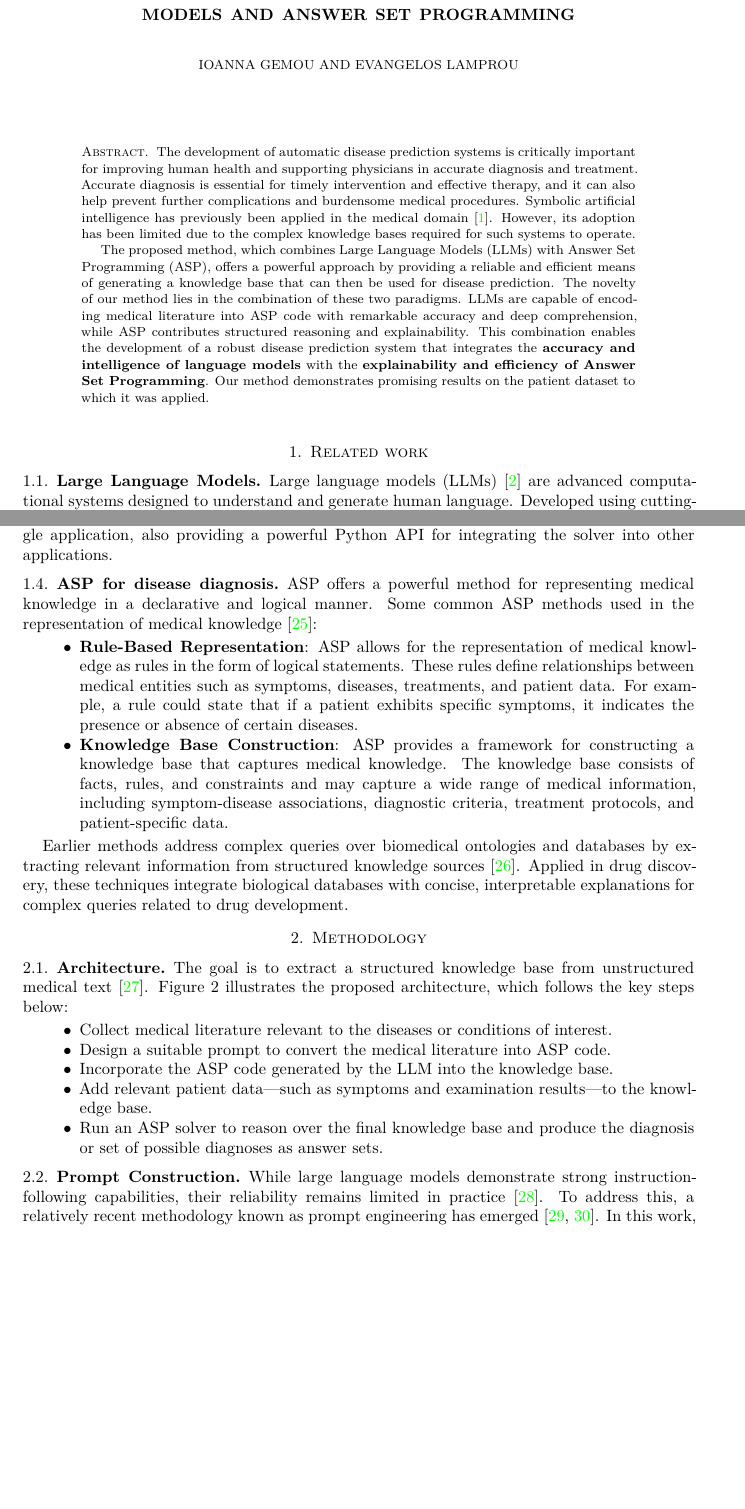
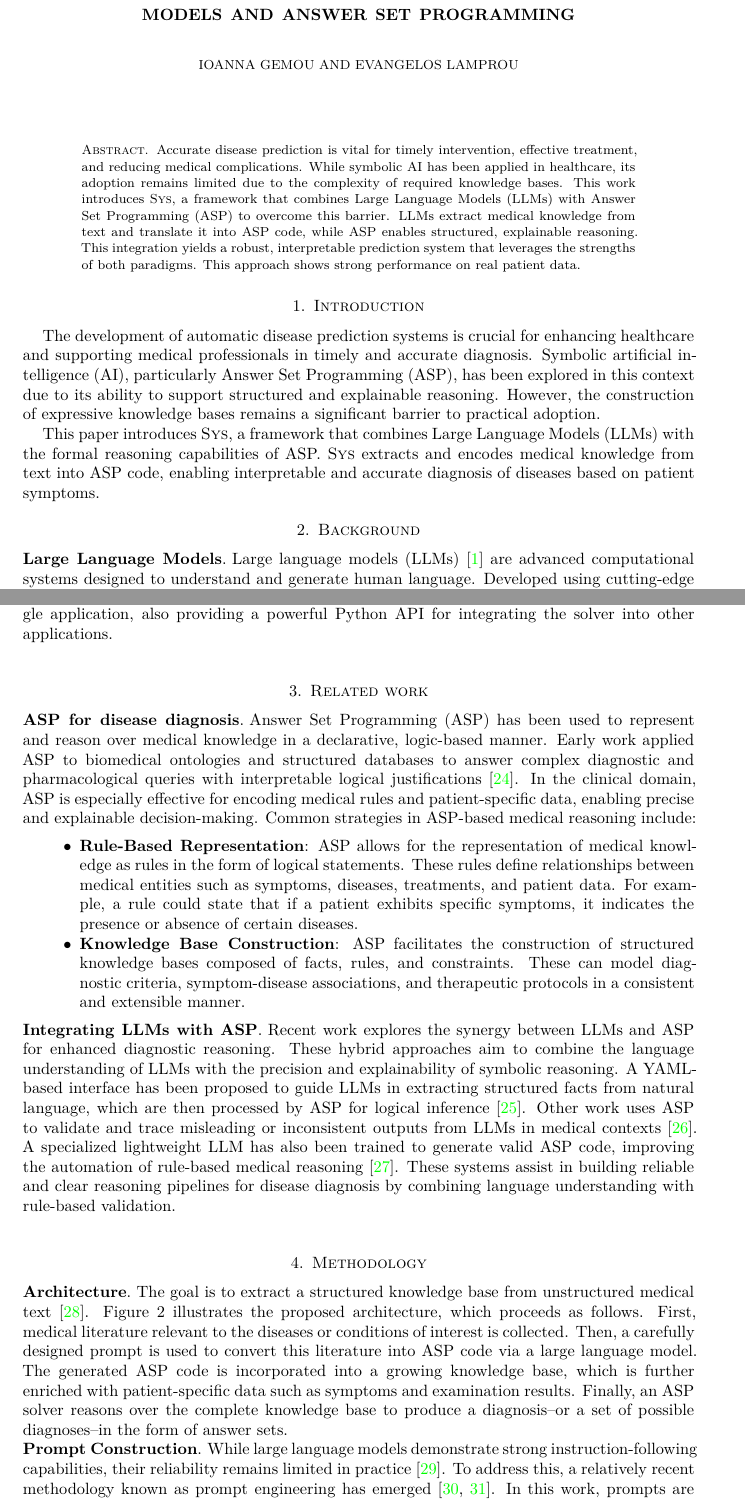
Before and after one commit to vagos/mccoy, a LaTeX paper (paper/draft.tex): two parts of pages 1 and 3 of 10, joined at a grey line, cut so that both start at the same text, the shorter picture padded with empty space. Compiled offline with XeLaTeX.

Commit message:
Add intro, update abstract and add related works

```diff
--- a/paper/draft.tex
+++ b/paper/draft.tex
@@ -136,7 +136,7 @@
 	\end{mdframed}
 }
 
-
+\newcommand{\sys}{\textsc{Sys}\xspace}
 
 \title{Automatic Disease Diagnosis Using Large Language Models and Answer Set Programming}
 \author{
@@ -149,17 +149,43 @@
 
 \maketitle
 \begin{abstract}
-The development of automatic disease prediction systems is critically important for improving human health and supporting physicians in accurate diagnosis and treatment. Accurate diagnosis is essential for timely intervention and effective therapy, and it can also help prevent further complications and burdensome medical procedures.
-Symbolic artificial intelligence has previously been applied in the medical domain \cite{Alviano_2020}. However, its adoption has been limited due to the complex knowledge bases required for such systems to operate.
-
-The proposed method, which combines Large Language Models (LLMs) with Answer Set Programming (ASP), offers a powerful approach by providing a reliable and efficient means of generating a knowledge base that can then be used for disease prediction.
-The novelty of our method lies in the combination of these two paradigms. LLMs are capable of encoding medical literature into ASP code with remarkable accuracy and deep comprehension, while ASP contributes structured reasoning and explainability. This combination enables the development of a robust disease prediction system that integrates the \textbf{accuracy and intelligence of language models} with the \textbf{explainability and efficiency of Answer Set Programming}.
-Our method demonstrates promising results on the patient dataset to which it was applied.
+Accurate disease prediction is vital for timely intervention,
+effective treatment, and reducing medical complications.
+While symbolic AI has been applied in healthcare,
+its adoption remains limited due to the complexity
+of required knowledge bases.
+This work introduces \sys, a framework that combines Large Language Models (LLMs)
+with Answer Set Programming (ASP) to overcome this barrier.
+LLMs extract medical knowledge from text and translate it into ASP code,
+while ASP enables structured, explainable reasoning.
+This integration yields a robust, interpretable prediction system
+that leverages the strengths of both paradigms.
+This approach shows strong performance on real patient data.
+% \sys accurately predicts diseases based on symptoms derived from medical literature.
 \end{abstract}
 
-\section{Related work}
+% TODO: Add text between sections and paragraphs
+\section{Introduction}
 
-\subsection{Large Language Models}
+The development of automatic disease prediction systems
+is crucial for enhancing healthcare and supporting medical
+professionals in timely and accurate diagnosis.
+Symbolic artificial intelligence (AI), particularly Answer Set Programming (ASP),
+has been explored in this context due to its ability
+to support structured and explainable reasoning.
+However, the construction of expressive knowledge bases
+remains a significant barrier to practical adoption.
+
+This paper introduces \sys, a framework
+that combines Large Language Models (LLMs) with the
+formal reasoning capabilities of ASP.
+\sys extracts and encodes medical knowledge from text into ASP code,
+enabling interpretable and accurate diagnosis
+of diseases based on patient symptoms.
+
+\section{Background}
+
+\paragraph{\textbf{Large Language Models}}
 Large language models (LLMs) \cite{zhao2023survey} are advanced computational systems
 designed to understand and generate human language.
 Developed using cutting-edge machine learning techniques,
@@ -267,20 +290,45 @@ This work uses the ASP system clingo \cite{Gebser2014},
 which combines the grounder gringo with the clasp solver \cite{Holldobler2014}
 into a single application, also providing a powerful Python API for integrating the solver into other applications.
 
-\subsection{ASP for disease diagnosis}
-ASP offers a powerful method for representing medical knowledge in a declarative and logical manner.
-Some common ASP methods used in the representation of medical knowledge \cite{Vinarti2019}:
+\section{Related work}
+% we need to add something about LLM + ASP in disease diagnosis
+\paragraph{\textbf{ASP for disease diagnosis}}
+Answer Set Programming (ASP) has been used to represent
+and reason over medical knowledge in a declarative, logic-based manner.
+Early work applied ASP to biomedical ontologies and structured databases
+to answer complex diagnostic and pharmacological queries with interpretable
+logical justifications \cite{Erdem2011}. In the clinical domain,
+ASP is especially effective for encoding medical rules and patient-specific data,
+enabling precise and explainable decision-making.
+Common strategies in ASP-based medical reasoning include:
 
 \begin{itemize}
-    \item \textbf{Rule-Based Representation}: ASP allows for the representation of medical knowledge as rules in the form of logical statements. These rules define relationships between medical entities such as symptoms, diseases, treatments, and patient data. For example, a rule could state that if a patient exhibits specific symptoms, it indicates the presence or absence of certain diseases.
-    \item \textbf{Knowledge Base Construction}: ASP provides a framework for constructing a knowledge base that captures medical knowledge. The knowledge base consists of facts, rules, and constraints and may capture a wide range of medical information, including symptom-disease associations, diagnostic criteria, treatment protocols, and patient-specific data.
+    \item \textbf{Rule-Based Representation}: ASP allows for the representation of medical
+    knowledge as rules in the form of logical statements.
+    These rules define relationships between medical entities such as symptoms,
+    diseases, treatments, and patient data. For example, a rule could state that
+    if a patient exhibits specific symptoms, it indicates the presence or absence
+    of certain diseases.
+    \item \textbf{Knowledge Base Construction}: ASP facilitates the construction of
+    structured knowledge bases composed of facts, rules, and constraints. These can
+    model diagnostic criteria, symptom-disease associations, and therapeutic protocols
+    in a consistent and extensible manner.
 \end{itemize}
 
-Earlier methods address complex queries over biomedical ontologies
-and databases by extracting relevant information from structured
-knowledge sources \cite{Erdem2011}. Applied in drug discovery,
-these techniques integrate biological databases with concise,
-interpretable explanations for complex queries related to drug development.
+\paragraph{\textbf{Integrating LLMs with ASP}}
 
+Recent work explores the synergy between LLMs and ASP
+for enhanced diagnostic reasoning.
+These hybrid approaches aim to combine the language understanding of LLMs
+with the precision and explainability of symbolic reasoning.
+A YAML-based interface has been proposed to guide LLMs
+in extracting structured facts from natural language,
+which are then processed by ASP for logical inference \cite{alviano2024llm2asp}.
+Other work uses ASP to validate and trace misleading or inconsistent outputs
+from LLMs in medical contexts \cite{Nguyen2025}.
+A specialized lightweight LLM has also been trained to generate valid ASP code,
+improving the automation of rule-based medical reasoning \cite{coppolillo2024llasp}.
+These systems assist in building reliable and clear reasoning pipelines
+for disease diagnosis by combining language understanding with rule-based validation.
 \section{Methodology}
 
@@ -313,18 +361,19 @@ interpretable explanations for complex queries related to drug development.
     \label{fig:architecture}
 \end{figure}
 
-The goal is to extract a structured knowledge base from unstructured medical text \cite{ré2014feature}.
-\Cref{fig:architecture} illustrates the proposed architecture, which follows the key steps below:
+The goal is to extract a structured knowledge base from unstructured medical
+text \cite{ré2014feature}. \Cref{fig:architecture} illustrates the proposed
+architecture, which proceeds as follows.
+First, medical literature relevant to the diseases or conditions of interest
+is collected. Then, a carefully designed prompt is used to convert this literature
+into ASP code via a large language model.
+The generated ASP code is incorporated into a growing knowledge base,
+which is further enriched with patient-specific data such as symptoms
+and examination results. Finally, an ASP solver reasons over the complete
+knowledge base to produce a diagnosis--or a set of possible diagnoses--in
+the form of answer sets.
 
-\begin{itemize}
-    \item Collect medical literature relevant to the diseases or conditions of interest.
-    \item Design a suitable prompt to convert the medical literature into ASP code.
-    \item Incorporate the ASP code generated by the LLM into the knowledge base.
-    \item Add relevant patient data—such as symptoms and examination results—to the knowledge base.
-    \item Run an ASP solver to reason over the final knowledge base and produce the diagnosis or set of possible diagnoses as answer sets.
-\end{itemize}
-
-\subsection{Prompt Construction}
+\paragraph{\textbf{Prompt Construction}}
 
 While large language models demonstrate strong instruction-following capabilities,
 their reliability remains limited in practice \cite{bowman2023things}.
```
Also changed, not shown: paper/draft.tex (15 more changed lines).
